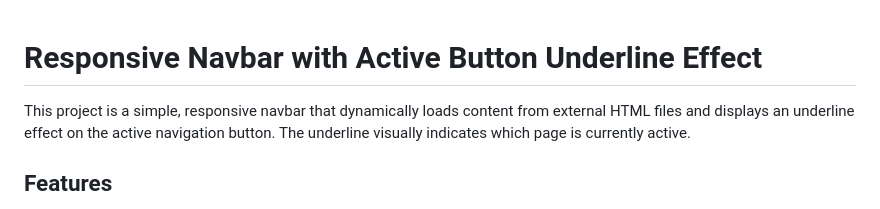
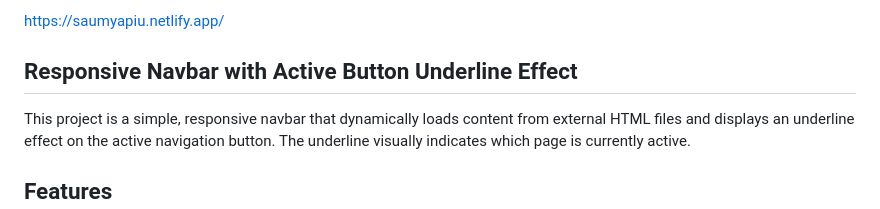
Before and after one commit to saumyapiumi7/myrepoprofile, a Markdown page: README.md, the part around the change. Rendered like a GitHub page.

```diff
--- a/README.md
+++ b/README.md
@@ -1,6 +1,6 @@
+https://saumyapiu.netlify.app/
 
-
-# Responsive Navbar with Active Button Underline Effect
+## Responsive Navbar with Active Button Underline Effect
 
 This project is a simple, responsive navbar that dynamically loads content from external HTML files and displays an underline effect on the active navigation button. The underline visually indicates which page is currently active.
 
```
